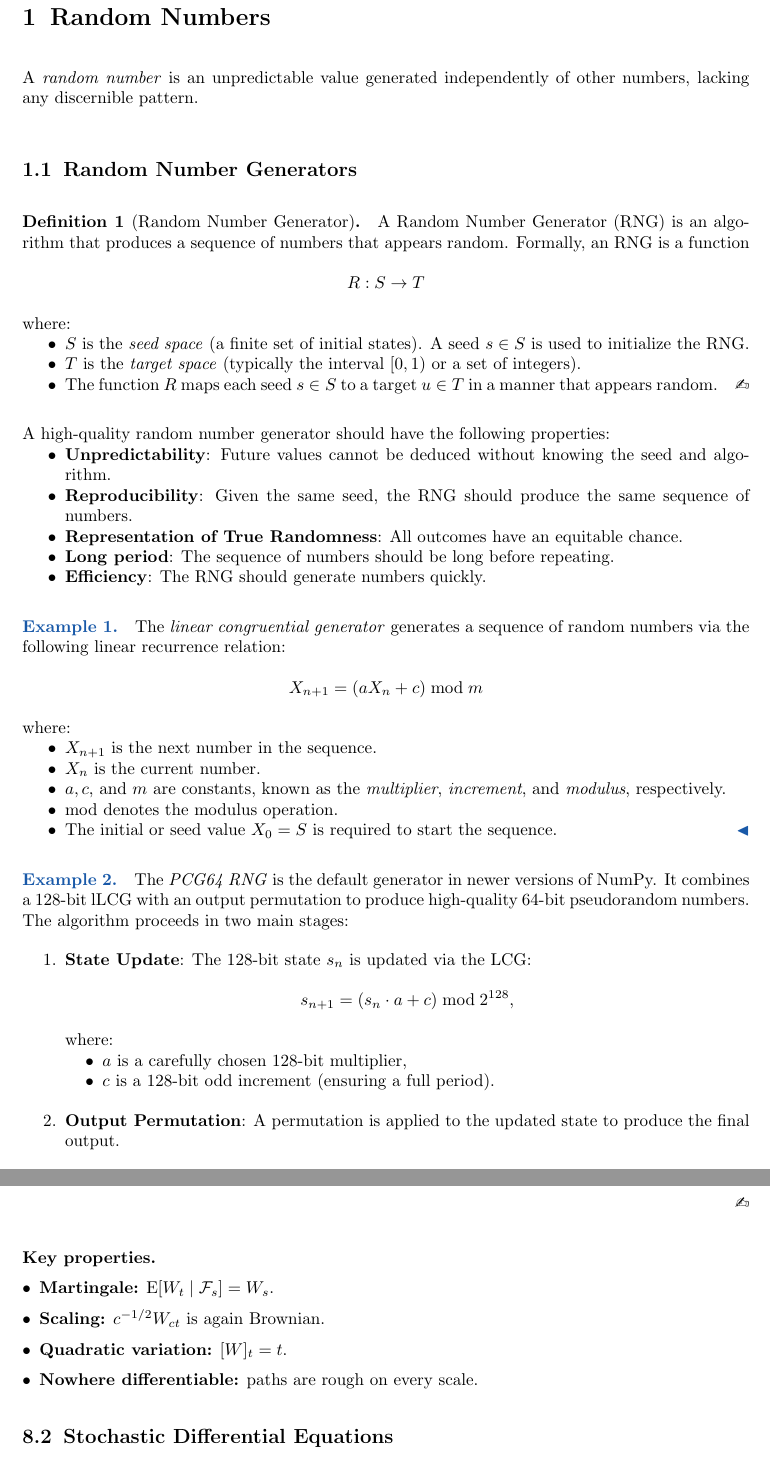
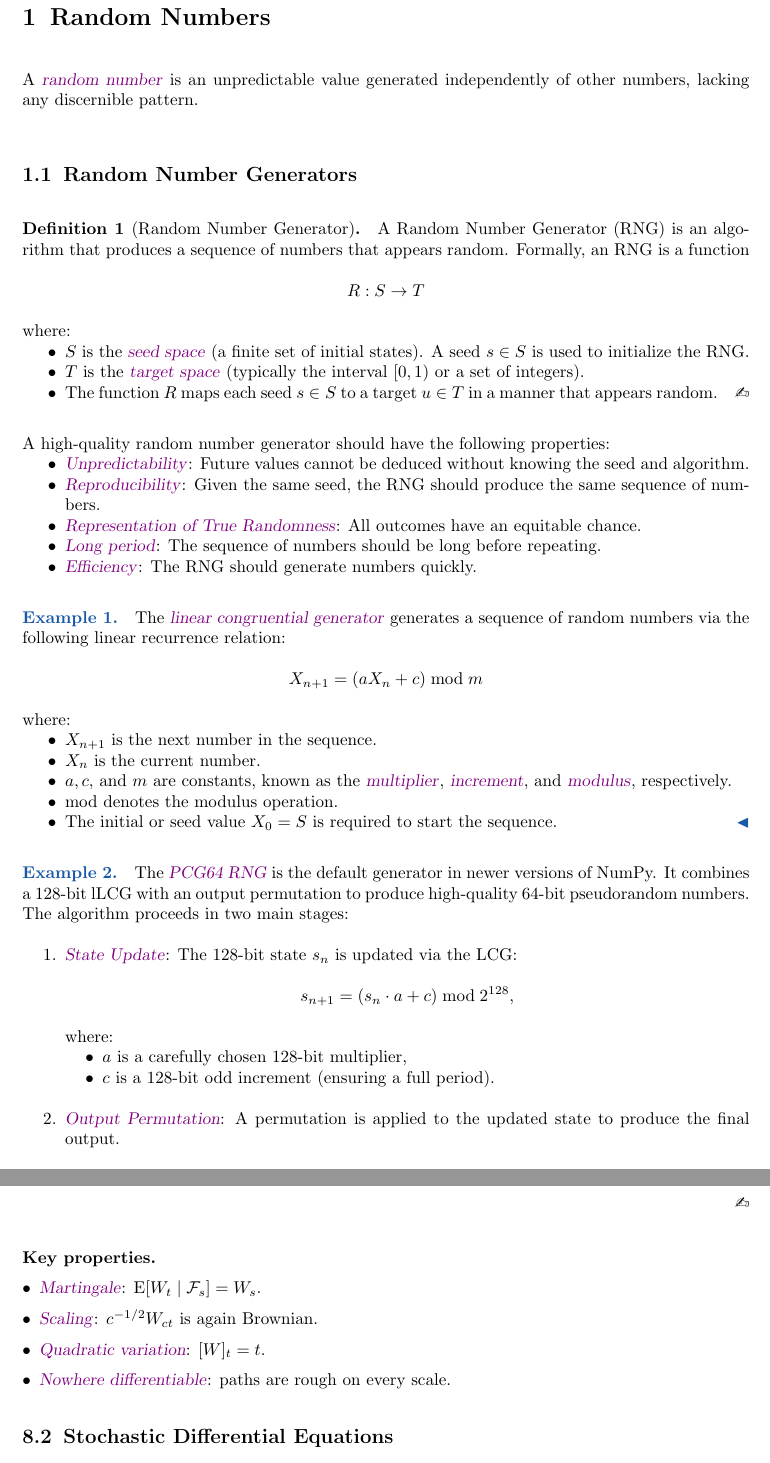
Before and after one commit to fabianbosshard/usi-informatics-course-summaries, a LaTeX document (summaries/usi-stochastic-methods-summary.tex): two parts of pages 3 and 25 of 27, joined at a grey line, cut so that both start at the same text. Compiled offline with pdfLaTeX.

Commit message:
change emph to slanted

```diff
--- a/summaries/usi-stochastic-methods-summary.tex
+++ b/summaries/usi-stochastic-methods-summary.tex
@@ -52,7 +52,8 @@
 \definecolor{alizarincrimsonred}{rgb}{0.85, 0.17, 0.11}
 \definecolor{amethyst}{rgb}{0.6, 0.4, 0.8}
 \definecolor{mypurple}{rgb}{128, 0, 128}
-\renewcommand{\emph}[1]{\textcolor{mypurple}{#1}}
+\definecolor{highlightpurple}{rgb}{0.5, 0.0, 0.5}
+\renewcommand{\emph}[1]{\textcolor{highlightpurple}{\textsl{#1}}}
 
 
 \usepackage{thmtools}
@@ -219,7 +220,7 @@ The \LaTeX{} source is also available there.
 \clearpage
 \pagenumbering{arabic}
 \section{Random Numbers}
-A \textit{random number} is an unpredictable value generated independently of other numbers, lacking any discernible pattern.
+A \emph{random number} is an unpredictable value generated independently of other numbers, lacking any discernible pattern.
 
 \subsection{Random Number Generators}
 
@@ -230,23 +231,23 @@ A \textit{random number} is an unpredictable value generated independently of ot
     \]
     where:
     \begin{itemize}[before={\parskip=0pt}, nosep]
-        \item $S$ is the \textit{seed space} (a finite set of initial states). A seed \(s \in S\) is used to initialize the RNG.
-        \item $T$ is the \textit{target space} (typically the interval $[0,1)$ or a set of integers).
+        \item $S$ is the \emph{seed space} (a finite set of initial states). A seed \(s \in S\) is used to initialize the RNG.
+        \item $T$ is the \emph{target space} (typically the interval $[0,1)$ or a set of integers).
         \item The function $R$ maps each seed $s \in S$ to a target $u \in T$ in a manner that appears random. \qedhere
     \end{itemize}
 \end{definition}
 
 A high-quality random number generator should have the following properties:
     \begin{itemize}[before={\parskip=0pt}, nosep]
-        \item \textbf{Unpredictability}: Future values cannot be deduced without knowing the seed and algorithm.
-        \item \textbf{Reproducibility}: Given the same seed, the RNG should produce the same sequence of numbers.
-        \item \textbf{Representation of True Randomness}: All outcomes have an equitable chance.
-        \item \textbf{Long period}: The sequence of numbers should be long before repeating.
-        \item \textbf{Efficiency}: The RNG should generate numbers quickly.
+        \item \emph{Unpredictability}: Future values cannot be deduced without knowing the seed and algorithm.
+        \item \emph{Reproducibility}: Given the same seed, the RNG should produce the same sequence of numbers.
+        \item \emph{Representation of True Randomness}: All outcomes have an equitable chance.
+        \item \emph{Long period}: The sequence of numbers should be long before repeating.
+        \item \emph{Efficiency}: The RNG should generate numbers quickly.
     \end{itemize}
 
 \begin{example}
-    The \textit{linear congruential generator} generates a sequence of random numbers via the following linear recurrence relation:
+    The \emph{linear congruential generator} generates a sequence of random numbers via the following linear recurrence relation:
     \[
     X_{n+1}=\left(a X_{n}+c\right) \bmod m
     \]
@@ -254,18 +255,18 @@ A high-quality random number generator should have the following properties:
     \begin{itemize}[before={\parskip=0pt}, nosep]
         \item $X_{n+1}$ is the next number in the sequence.
         \item $X_{n}$ is the current number.
-        \item $a, c$, and $m$ are constants, known as the \textit{multiplier}, \textit{increment}, and \textit{modulus}, respectively.
+        \item $a, c$, and $m$ are constants, known as the \emph{multiplier}, \emph{increment}, and \emph{modulus}, respectively.
         \item mod denotes the modulus operation.
         \item The initial or seed value $X_{0}=S$ is required to start the sequence. \qedhere
     \end{itemize}
 \end{example}
 
 \begin{example}
-    The \textit{PCG64 RNG} is the default generator in newer versions of NumPy.
+    The \emph{PCG64 RNG} is the default generator in newer versions of NumPy.
     It combines a 128-bit lLCG with an output permutation to produce high-quality 64-bit pseudorandom numbers.
     The algorithm proceeds in two main stages:
     \begin{enumerate}
-        \item \textbf{State Update}: The 128-bit state $s_{n}$ is updated via the LCG:
+        \item \emph{State Update}: The 128-bit state $s_{n}$ is updated via the LCG:
         \[
         s_{n+1}=\left(s_{n} \cdot a+c\right) \bmod 2^{128},
         \]
@@ -274,7 +275,7 @@ A high-quality random number generator should have the following properties:
             \item $a$ is a carefully chosen 128-bit multiplier,
             \item $c$ is a 128-bit odd increment (ensuring a full period).
         \end{itemize}
-        \item \textbf{Output Permutation}: A permutation is applied to the updated state to produce the final output.
+        \item \emph{Output Permutation}: A permutation is applied to the updated state to produce the final output.
     \end{enumerate}
     This combination yields high-quality 64-bit pseudorandom numbers that are uniform, independent, and have an extremely long period.
 \end{example}
@@ -1885,10 +1886,10 @@ A process $\{W_t\}_{t\ge 0}$ is a \emph{standard Brownian motion} if
 
 \paragraph{Key properties.}
 \begin{itemize}[leftmargin=1em]
-  \item \textbf{Martingale:} $\Exp[W_t\mid \mathcal F_s]=W_s$.
-  \item \textbf{Scaling:} $c^{-1/2}W_{ct}$ is again Brownian.
-  \item \textbf{Quadratic variation:} $[W]_t = t$.
-  \item \textbf{Nowhere differentiable:} paths are rough on every scale.
+  \item \emph{Martingale}: $\Exp[W_t\mid \mathcal F_s]=W_s$.
+  \item \emph{Scaling}: $c^{-1/2}W_{ct}$ is again Brownian.
+  \item \emph{Quadratic variation}: $[W]_t = t$.
+  \item \emph{Nowhere differentiable}: paths are rough on every scale.
 \end{itemize}
 
 
```
Also changed, not shown: summaries/usi-optimization-methods-summary.tex (+4 -4 lines), summaries/usi-stochastic-methods-summary.tex (14 more changed lines).
